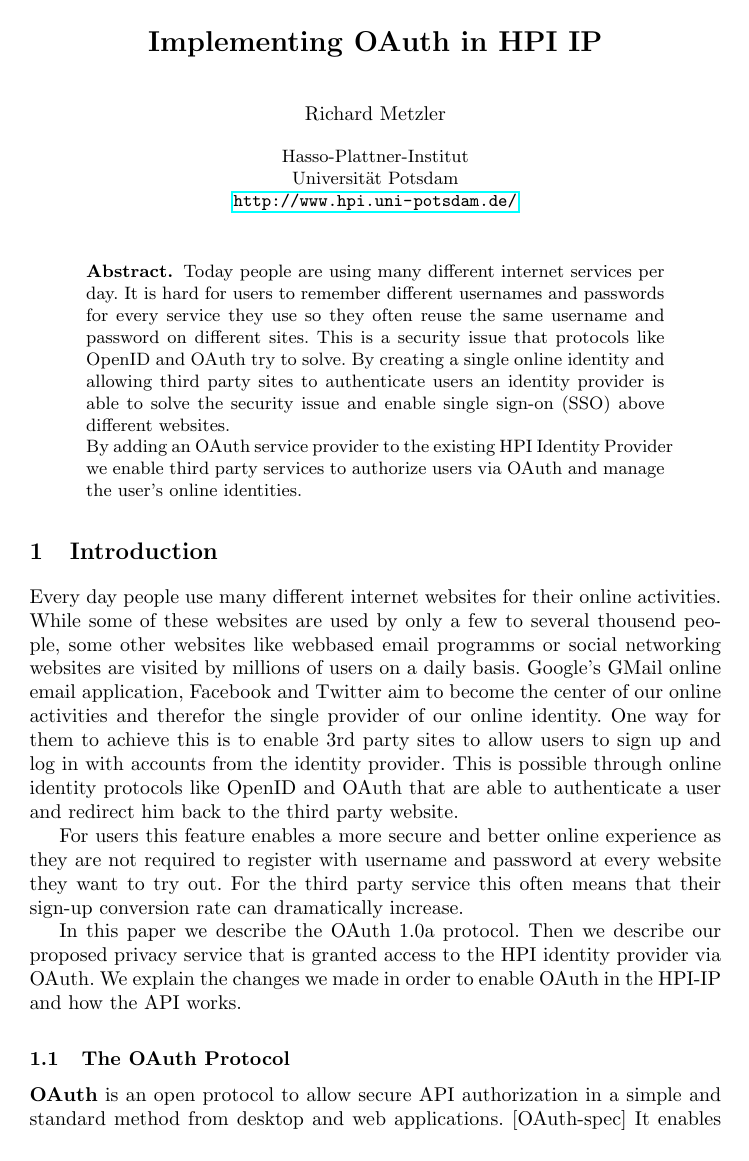
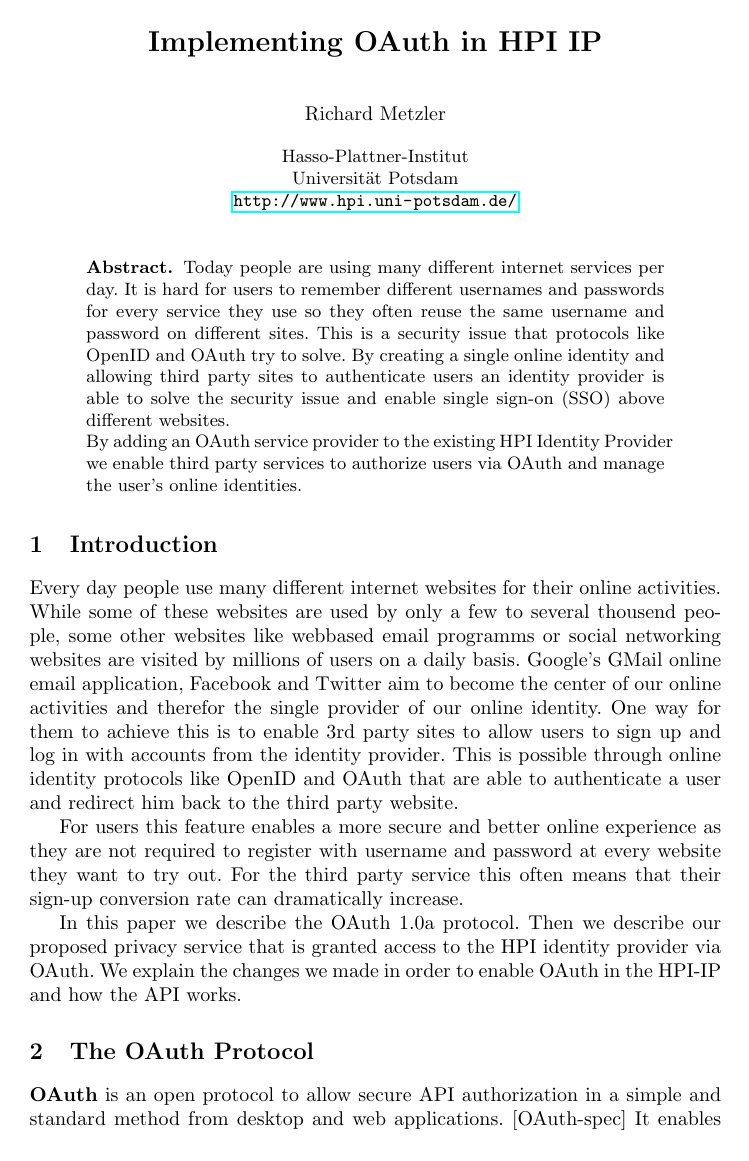
Before and after one commit to rmetzler/HPI-IP-OAuth, a LaTeX paper (latex/main.tex, which reads latex/api.tex, latex/oauth-in-hpiip.tex, latex/oauth-protocol.tex): page 1 of 12 before the commit and page 1 of 11 after it. The pictures show the PDF file latex/main.pdf that the author committed with the source.

Commit message:
sections reordered

```diff
--- a/latex/api.tex
+++ b/latex/api.tex
@@ -25,7 +25,7 @@ of \emph{nonce / timestamp / token} has never used before and
 verify that the scope and status of the authorization as
 represented by the OAuth request token is valid.
 
-\subsubsection{Granularity of Rights Management}
+\subsection{Granularity of Rights Management}
 
 While most existing OAuth providers (e.g. Twitter) manage rights
 only at the granularity of of the access token allowing or denying
@@ -46,7 +46,7 @@ In order to have maximum fine granularity of rights management we
 decided to manage rights to every of attributes of each digital
 identity seperatly.
 
-\subsubsection{Accessing the User's Restricted Resources}
+\subsection{Accessing the User's Restricted Resources}
 
 In today's internet world there are many different technologies for
 providing API access but RESTful Web Services prevail. We decided
--- a/latex/main.tex
+++ b/latex/main.tex
@@ -12,6 +12,8 @@
 \usepackage{hyperref}
 \usepackage{graphicx}
 \usepackage{booktabs}
+
+\setlength{\unitlength}{1mm}
 
 \lstdefinelanguage{JavaScript} {
     morekeywords={
--- a/latex/oauth-in-hpiip.tex
+++ b/latex/oauth-in-hpiip.tex
@@ -1,4 +1,4 @@
-\subsection{Implementing OAuth in HPI IP}
+\section{Implementing OAuth in HPI IP}
 
 OAuth defines three request endpoint URLs:
 
@@ -51,7 +51,7 @@ encoded parameters:
 This oauth token is called the \emph{request token} and it is used
 to identify the OAuth authorization flow.
 
-\subsubsection{User Authorization URL}
+\subsection{User Authorization URL}
 
 After receiving the \emph{request token} the OAuth consumer
 redirects the user's web browser to the \emph{authorization url}
@@ -70,7 +70,7 @@ consumer the user's webbrowser is redirected to the consumer's
 callback url and \emph{oauth\_token} and \emph{oauth\_verifier} are
 appended as parameters.
 
-\subsubsection{Access Token URL}
+\subsection{Access Token URL}
 
 When the user is redirected to the OAuth consumer the consumer uses
 the \emph{oauth\_verifier} to obtain the permanent access token. To
--- a/latex/oauth-protocol.tex
+++ b/latex/oauth-protocol.tex
@@ -1,4 +1,4 @@
-\subsection{The OAuth Protocol}
+\section{The OAuth Protocol}
 
 \textbf{OAuth} is an open protocol to allow secure API
 authorization in a simple and standard method from desktop and web
@@ -8,7 +8,7 @@ authenticate and authorize 3rd party applications called
 \textbf{restricted resource} managed by the
 \textbf{service provider}.
 
-\includegraphics{../HPI-IP-OAuth/raw/master/OAuth.png}\\Image: The
+\includegraphics[resolution=200]{../HPI-IP-OAuth/raw/master/OAuth.png}\\Image: The
 three different parties in OAuth protocol. The user owns the
 restricted resource and can grant access to it.
 
@@ -21,7 +21,7 @@ is an significant difference towards the OpenID protocol where
 identity provider and relying party don't need to know each other
 and the authentification is done decentral.
 
-\subsubsection{OAuth Dance}
+\subsection{OAuth Dance}
 
 When a user wants to authenticate a webservice via OAuth the
 \textbf{OAuth authentication flow} (commonly referred to as the
--- a/latex/privacy-service.tex
+++ b/latex/privacy-service.tex
@@ -1,4 +1,4 @@
-\subsection{OAuth Privacy EMail Service for HPIIP}
+\section{OAuth Privacy EMail Service for HPIIP}
 
 One main feature of the HPIIP is to act as an
 \textbf{identity provider} and issue \textbf{IdentityCards}. These
```
Also changed, not shown: latex/main.pdf, latex/api.tex (4 more changed lines), latex/oauth-in-hpiip.tex (2 more changed lines), latex/oauth-protocol.tex (7 more changed lines), latex/privacy-service.tex (8 more changed lines), 4 other files.
